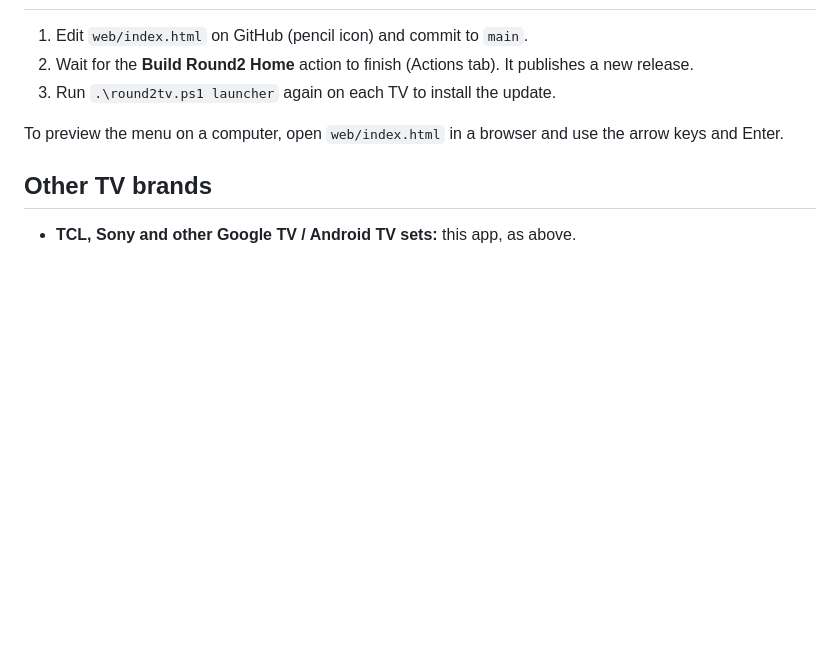
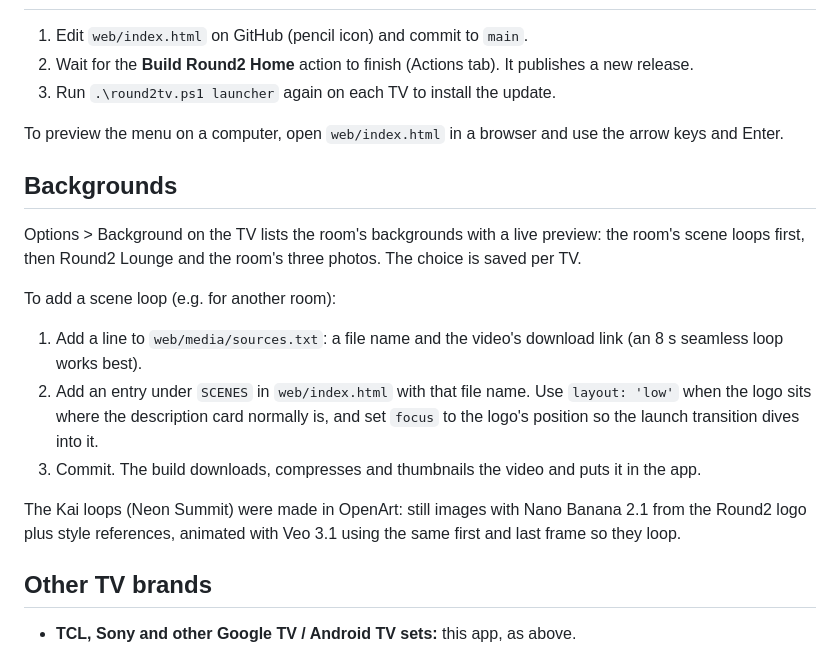
Before and after one commit to donttelldadyet-prog/round2-tv-launcher, a Markdown page: README.md, the part around the change. Drawn GitHub-style; blank space fills up the shorter version.

Commit message:
README: how backgrounds and scene loops work
Co-Authored-By: Claude Opus 5.5 <noreply@anthropic.com>
Claude-Session: https://claude.ai/code/session_0189j8ZaTEFs1zwKzRnJF6Z7

```diff
--- a/README.md
+++ b/README.md
@@ -40,6 +40,17 @@ To put everything back: `.\round2tv.ps1 undo`. When finished with a TV: `.\round
 
 To preview the menu on a computer, open `web/index.html` in a browser and use the arrow keys and Enter.
 
+## Backgrounds
+
+Options > Background on the TV lists the room's backgrounds with a live preview: the room's scene loops first, then Round2 Lounge and the room's three photos. The choice is saved per TV.
+
+To add a scene loop (e.g. for another room):
+1. Add a line to `web/media/sources.txt`: a file name and the video's download link (an 8 s seamless loop works best).
+2. Add an entry under `SCENES` in `web/index.html` with that file name. Use `layout: 'low'` when the logo sits where the description card normally is, and set `focus` to the logo's position so the launch transition dives into it.
+3. Commit. The build downloads, compresses and thumbnails the video and puts it in the app.
+
+The Kai loops (Neon Summit) were made in OpenArt: still images with Nano Banana 2.1 from the Round2 logo plus style references, animated with Veo 3.1 using the same first and last frame so they loop.
+
 ## Other TV brands
 
 - **TCL, Sony and other Google TV / Android TV sets:** this app, as above.
```
